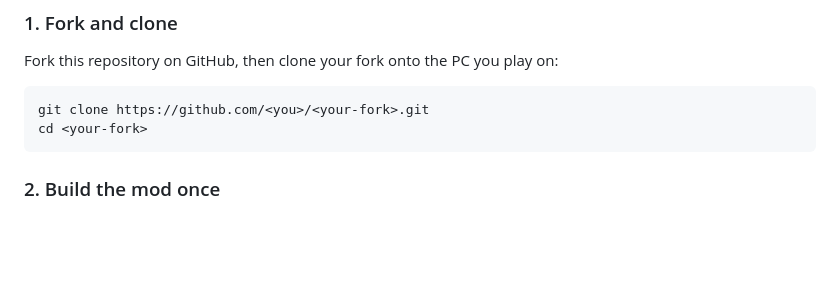
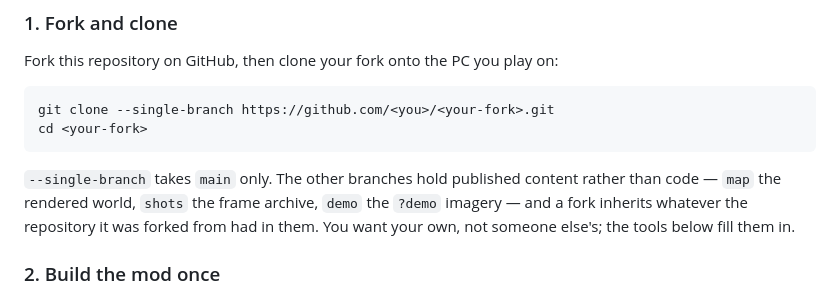
Before and after one commit to nyannoying1337/mystuff, a Markdown page: docs/setup.md, the part around the change. Drawn GitHub-style; blank space fills up the shorter version.

Commit message:
Clone main only, so a fork starts with its own published content
`git clone` fetches every branch, and three of this repository's branches hold
published content rather than code: `map` the rendered world, `shots` the frame
archive, `demo` the ?demo imagery. A fork inherits whatever the repository it was
forked from had in them, so cloning the lot hands someone a checkout carrying
another player's world.

Both places that give the clone command now pass --single-branch, and the setup
guide says what the other branches are and that the tools fill them in.

This changes what a new fork starts with; it is not a way to unpublish anything
already pushed. A branch in a public repository stays fetchable by anyone who
asks for it by name.

Co-Authored-By: Claude Opus 5 <noreply@anthropic.com>
Claude-Session: https://claude.ai/code/session_011aP3b2bQYjtSnE7kxe3skM

````diff
--- a/docs/setup.md
+++ b/docs/setup.md
@@ -29,9 +29,14 @@ About 15 minutes, all on free plans.
 Fork this repository on GitHub, then clone your fork onto the PC you play on:
 
 ```bash
-git clone https://github.com/<you>/<your-fork>.git
+git clone --single-branch https://github.com/<you>/<your-fork>.git
 cd <your-fork>
 ```
+
+`--single-branch` takes `main` only. The other branches hold published content
+rather than code — `map` the rendered world, `shots` the frame archive, `demo` the
+`?demo` imagery — and a fork inherits whatever the repository it was forked from
+had in them. You want your own, not someone else's; the tools below fill them in.
 
 ### 2. Build the mod once
 
````
Also changed, not shown: README.md (+2 -2 lines).
